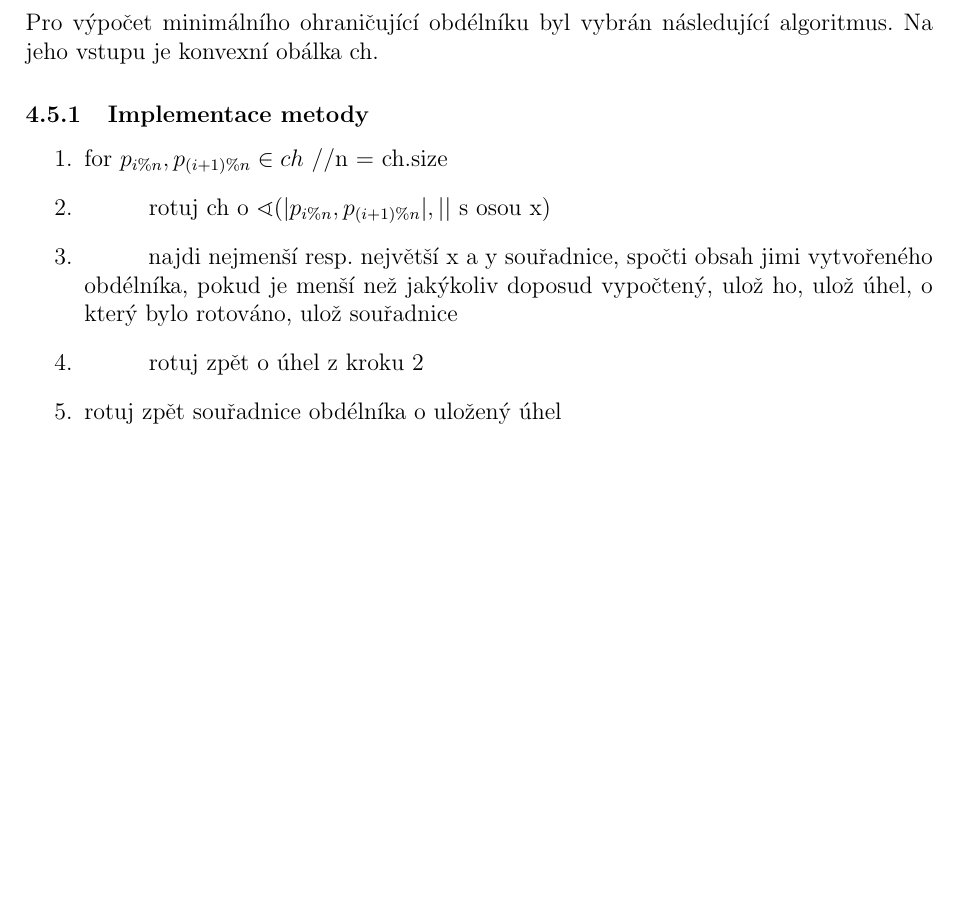
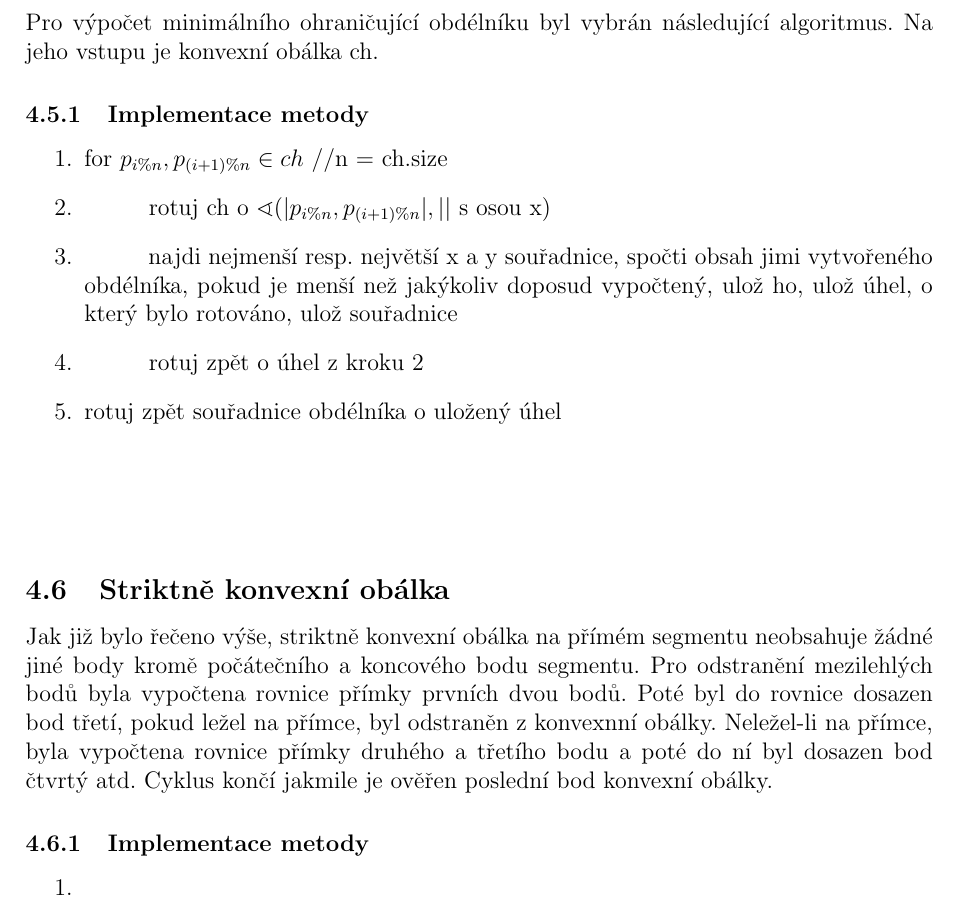
Before and after one commit to kalator/155adkg_u2, a LaTeX document (TZ/tz.tex): part of page 10 of 30 before the commit and part of page 10 of 31 after it, cut so that both start at the same text, the shorter picture padded with empty space. Compiled offline with pdfLaTeX.

Commit message:
TZ - doplneni striktni KO

```diff
--- a/TZ/tz.tex
+++ b/TZ/tz.tex
@@ -263,7 +263,20 @@ Pro výpočet minimálního ohraničující obdélníku byl vybrán následujíc
 
 \end{enumerate}
 
+\vspace{1,5cm}
 
+
+\subsection{Striktně konvexní obálka}
+Jak již bylo řečeno výše, striktně konvexní obálka na přímém segmentu neobsahuje žádné jiné body kromě počátečního a koncového bodu segmentu. Pro odstranění mezilehlých bodů byla vypočtena rovnice přímky prvních dvou bodů. Poté byl do rovnice dosazen bod třetí, pokud ležel na přímce, byl odstraněn z konvexnní obálky. Neležel-li na přímce, byla vypočtena rovnice přímky druhého a třetího bodu a poté do ní byl dosazen bod čtvrtý atd. Cyklus končí jakmile je ověřen poslední bod konvexní obálky.
+
+\subsubsection{Implementace metody}
+\begin{enumerate}
+
+	\item
+
+\end{enumerate}
+
+\clearpage
 
 \section{Vstupní data}
 
```
Also changed, not shown: TZ/tz.pdf, 4 other files.
